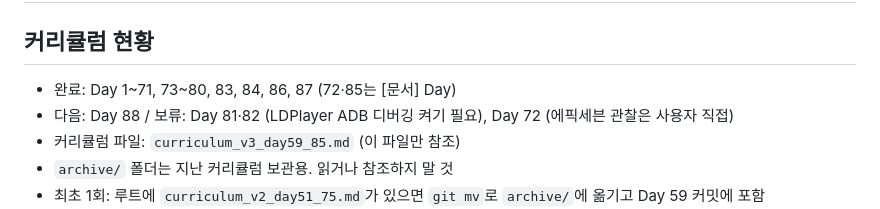
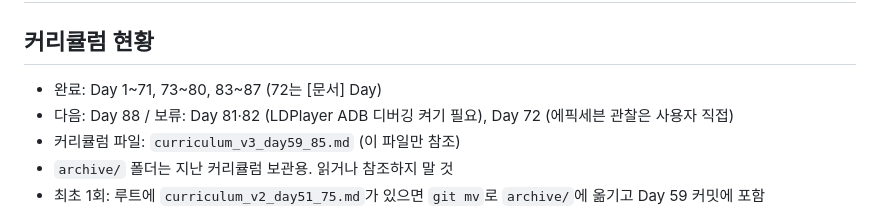
Before and after one commit to ohseokhee/QA-Portfolio, a Markdown page: CLAUDE.md, the part around the change. Drawn GitHub-style.

```diff
--- a/CLAUDE.md
+++ b/CLAUDE.md
@@ -1,7 +1,7 @@
 # QA-Portfolio 프로젝트 규칙
 
 ## 커리큘럼 현황
-- 완료: Day 1~71, 73~80, 83, 84, 86, 87 (72·85는 [문서] Day)
+- 완료: Day 1~71, 73~80, 83~87 (72는 [문서] Day)
 - 다음: Day 88 / 보류: Day 81·82 (LDPlayer ADB 디버깅 켜기 필요), Day 72 (에픽세븐 관찰은 사용자 직접)
 - 커리큘럼 파일: `curriculum_v3_day59_85.md` (이 파일만 참조)
 - `archive/` 폴더는 지난 커리큘럼 보관용. 읽거나 참조하지 말 것
```
Also changed, not shown: day85_interview_qa.md (added, +73 -0 lines).
